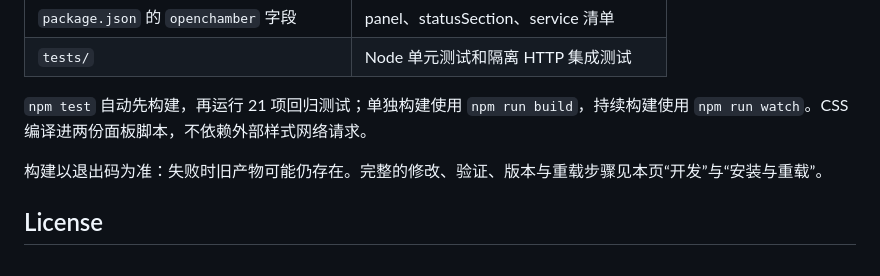
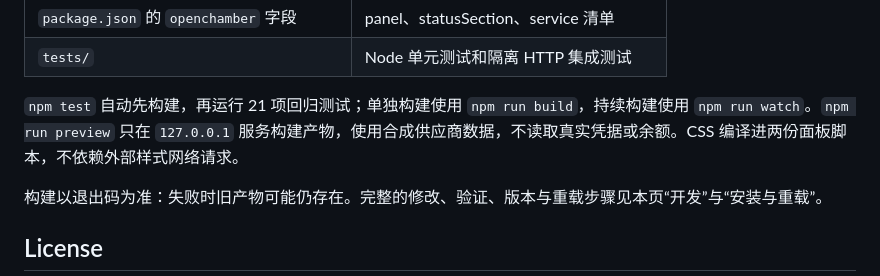
Before and after one commit to chenyuhao0628/openchamber-balance, a Markdown page: README.md, the part around the change. Drawn GitHub-style.

Commit message:
docs: document synthetic preview command

```diff
--- a/README.md
+++ b/README.md
@@ -162,7 +162,7 @@ npm test
 | `package.json` 的 `openchamber` 字段 | panel、statusSection、service 清单 |
 | `tests/` | Node 单元测试和隔离 HTTP 集成测试 |
 
-`npm test` 自动先构建，再运行 21 项回归测试；单独构建使用 `npm run build`，持续构建使用 `npm run watch`。CSS 编译进两份面板脚本，不依赖外部样式网络请求。
+`npm test` 自动先构建，再运行 21 项回归测试；单独构建使用 `npm run build`，持续构建使用 `npm run watch`。`npm run preview` 只在 `127.0.0.1` 服务构建产物，使用合成供应商数据，不读取真实凭据或余额。CSS 编译进两份面板脚本，不依赖外部样式网络请求。
 
 构建以退出码为准：失败时旧产物可能仍存在。完整的修改、验证、版本与重载步骤见本页“开发”与“安装与重载”。
 
```
